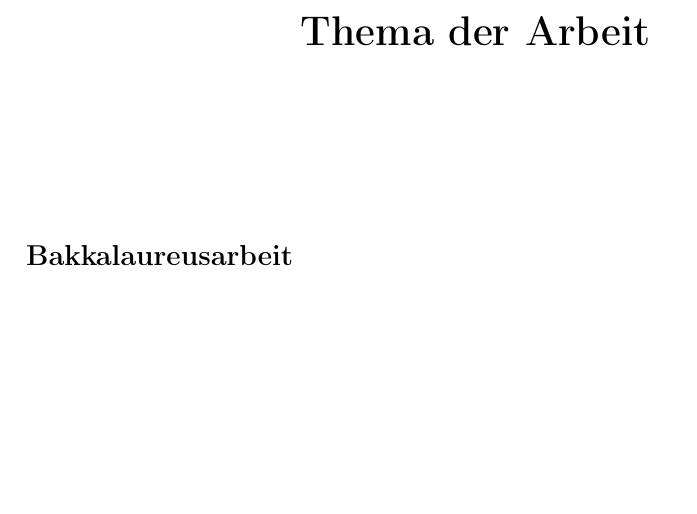
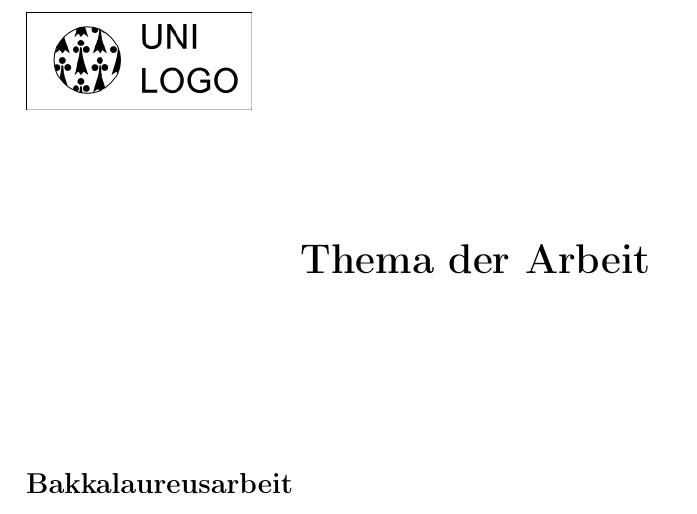
Before and after one commit to Sanguinik/template-wiss-arbeit, a LaTeX document (vorlage.tex, which reads title.tex): part of page 1 of 19, cut so that both start at the same text, the shorter picture padded with empty space. Compiled offline with pdfLaTeX.

Commit message:
Beispiellogo in Titelseite eingearbeitet.

```diff
--- a/title.tex
+++ b/title.tex
@@ -1,5 +1,8 @@
  \begin{titlepage}
 
+	\includegraphics[scale=0.6]{pics/Beispiellogo.png}%Uni-Logo
+
+	\vspace{2cm}
       \enlargethispage{3cm}
       \begin{center}
           {\LARGE \textbf{Thema der Arbeit}}
```
Also changed, not shown: pics/beispiellogo.png (added).
